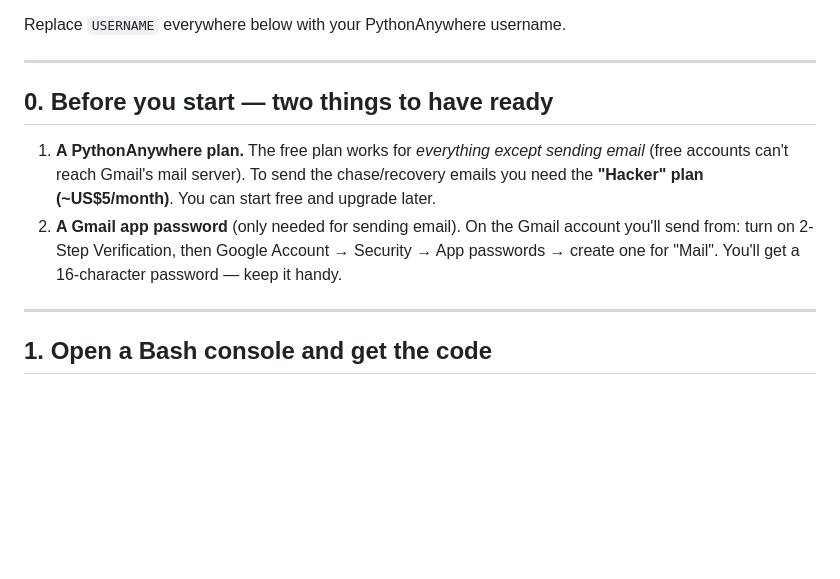
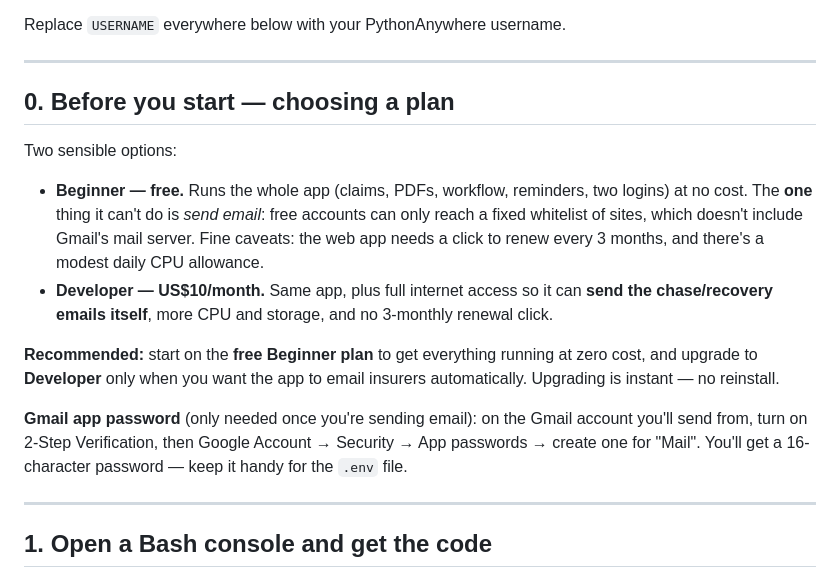
Before and after one commit to jasonfenech118-ctrl/Ecabs, a Markdown page: DEPLOY_PYTHONANYWHERE.md, the part around the change. Rendered like a GitHub page; blank space fills up the shorter version.

Commit message:
Deploy guide: correct PythonAnywhere pricing and plan guidance
Free Beginner plan runs everything except sending email (whitelist blocks
Gmail SMTP); Developer is now US$10/month and adds outbound email. Advise
starting free and upgrading only when automatic emailing is wanted.

Co-Authored-By: Claude Fable 5 <noreply@anthropic.com>
Claude-Session: https://claude.ai/code/session_01RGK9H92Pz6hrL5X3Doz98q

```diff
--- a/DEPLOY_PYTHONANYWHERE.md
+++ b/DEPLOY_PYTHONANYWHERE.md
@@ -8,16 +8,27 @@ Replace `USERNAME` everywhere below with your PythonAnywhere username.
 
 ---
 
-## 0. Before you start — two things to have ready
+## 0. Before you start — choosing a plan
 
-1. **A PythonAnywhere plan.** The free plan works for *everything except
-   sending email* (free accounts can't reach Gmail's mail server). To send the
-   chase/recovery emails you need the **"Hacker" plan (~US$5/month)**. You can
-   start free and upgrade later.
-2. **A Gmail app password** (only needed for sending email). On the Gmail
-   account you'll send from: turn on 2-Step Verification, then Google Account →
-   Security → App passwords → create one for "Mail". You'll get a 16-character
-   password — keep it handy.
+Two sensible options:
+
+- **Beginner — free.** Runs the whole app (claims, PDFs, workflow, reminders,
+  two logins) at no cost. The **one** thing it can't do is *send email*: free
+  accounts can only reach a fixed whitelist of sites, which doesn't include
+  Gmail's mail server. Fine caveats: the web app needs a click to renew every
+  3 months, and there's a modest daily CPU allowance.
+- **Developer — US$10/month.** Same app, plus full internet access so it can
+  **send the chase/recovery emails itself**, more CPU and storage, and no
+  3-monthly renewal click.
+
+**Recommended:** start on the **free Beginner plan** to get everything running
+at zero cost, and upgrade to **Developer** only when you want the app to email
+insurers automatically. Upgrading is instant — no reinstall.
+
+**Gmail app password** (only needed once you're sending email): on the Gmail
+account you'll send from, turn on 2-Step Verification, then Google Account →
+Security → App passwords → create one for "Mail". You'll get a 16-character
+password — keep it handy for the `.env` file.
 
 ---
 
```
